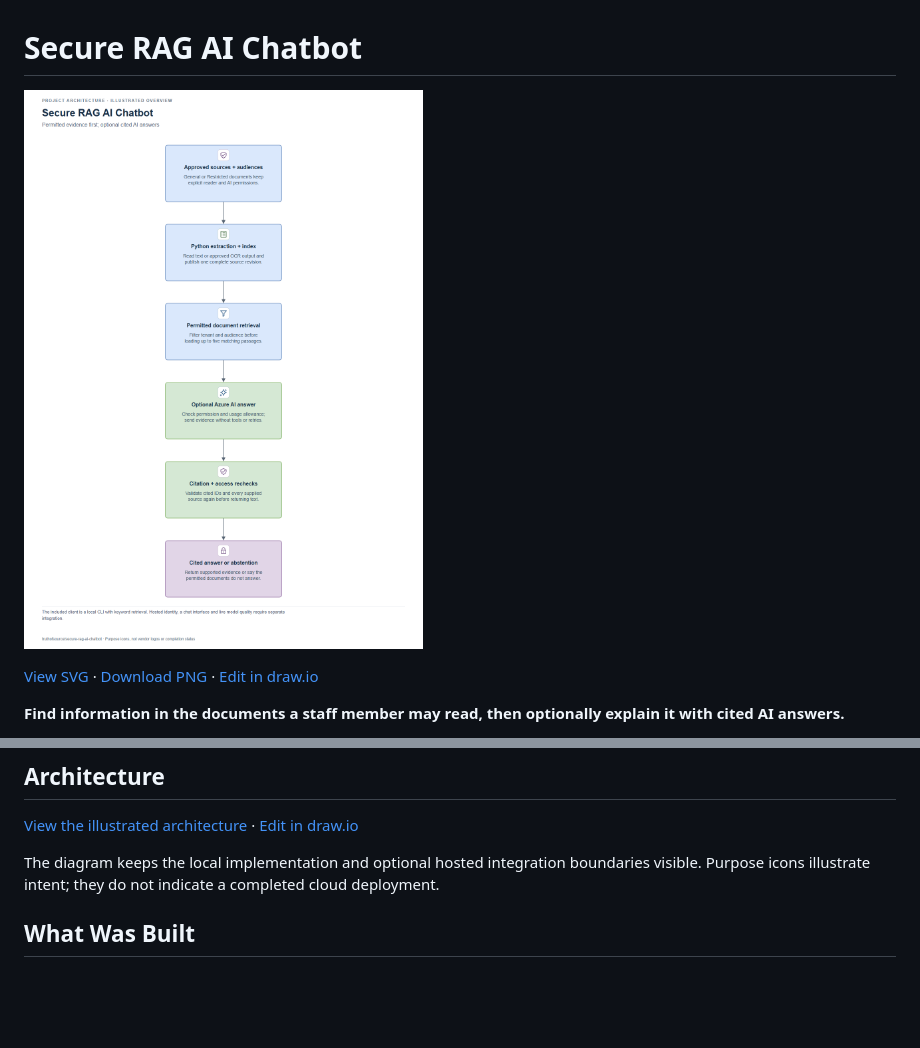
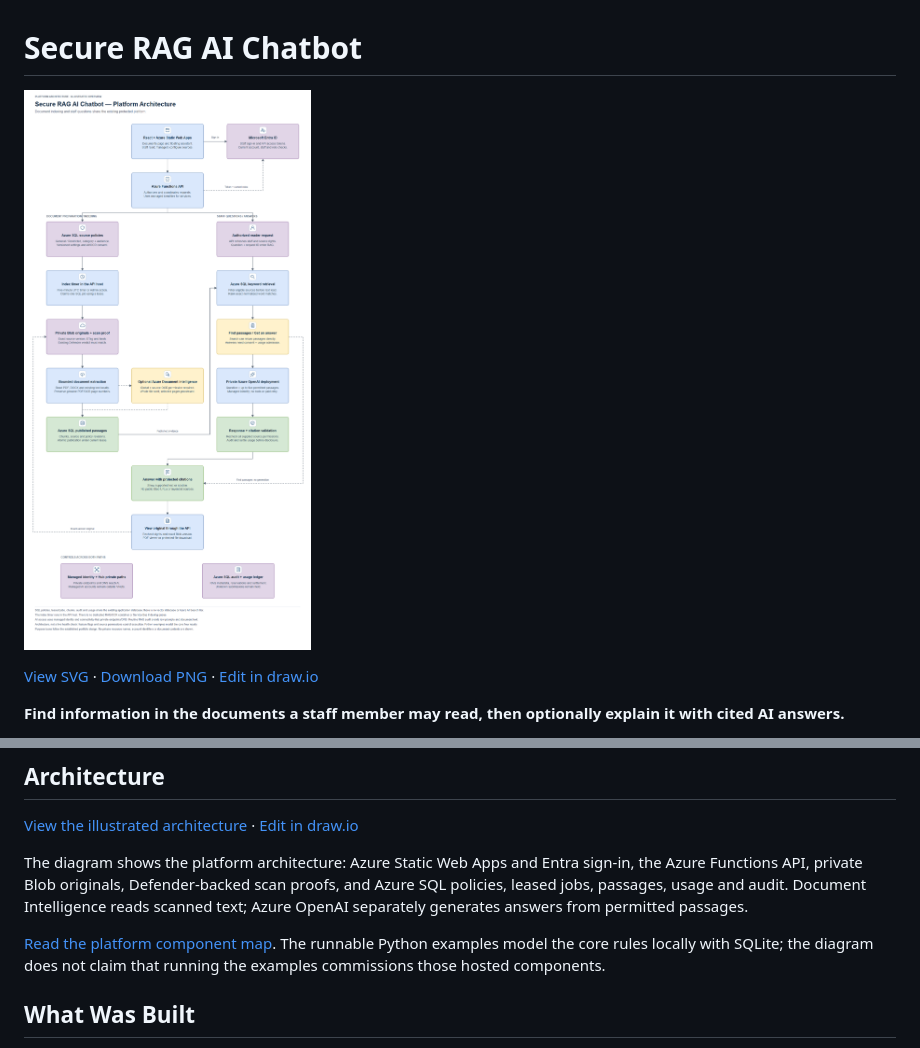
Before and after one commit to truthofsource/secure-rag-ai-chatbot, a Markdown page: README.md, 2 parts joined by grey strips. GitHub-like rendering; pictures changed too: docs/diagrams/architecture.png; blank space fills up the shorter version.

Commit message:
Show platform components in document pipeline diagrams [skip ci]

```diff
--- a/README.md
+++ b/README.md
@@ -205,7 +205,14 @@ test genuine lower-role denials and private paths in an isolated environment.
 
 [View the illustrated architecture](docs/diagrams/architecture.svg) · [Edit in draw.io](docs/diagrams/architecture.drawio)
 
-The diagram keeps the local implementation and optional hosted integration boundaries visible. Purpose icons illustrate intent; they do not indicate a completed cloud deployment.
+The diagram shows the platform architecture: Azure Static Web Apps and Entra sign-in,
+the Azure Functions API, private Blob originals, Defender-backed scan proofs,
+and Azure SQL policies, leased jobs, passages, usage and audit. Document Intelligence
+reads scanned text; Azure OpenAI separately generates answers from permitted passages.
+
+[Read the platform component map](docs/PLATFORM-ARCHITECTURE.md). The runnable Python
+examples model the core rules locally with SQLite; the diagram does not claim
+that running the examples commissions those hosted components.
 
 ## What Was Built
 
```
Also changed, not shown: docs/PLATFORM-ARCHITECTURE.md (added, +44 -0 lines), docs/validation.md (+3 -0 lines), 2 other files.
